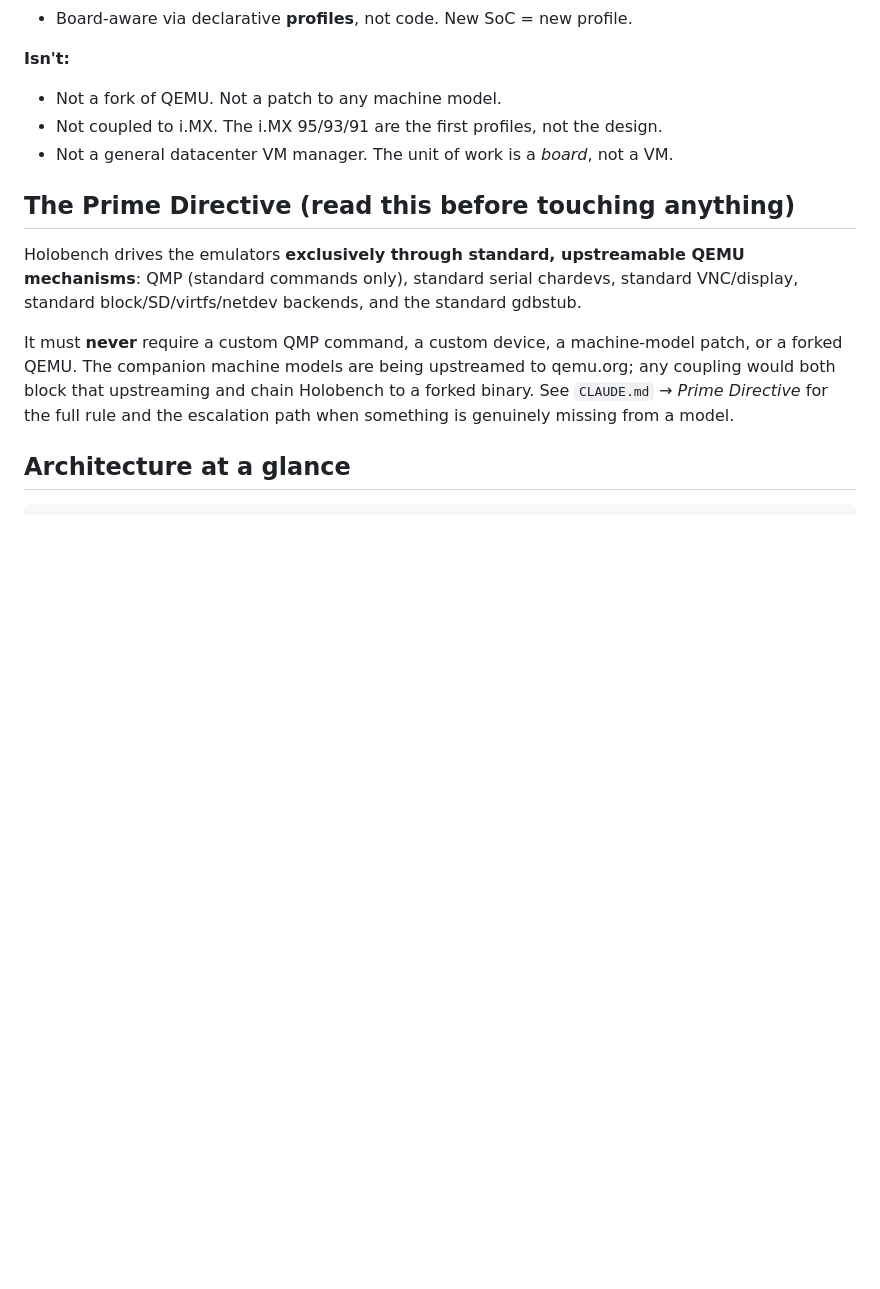
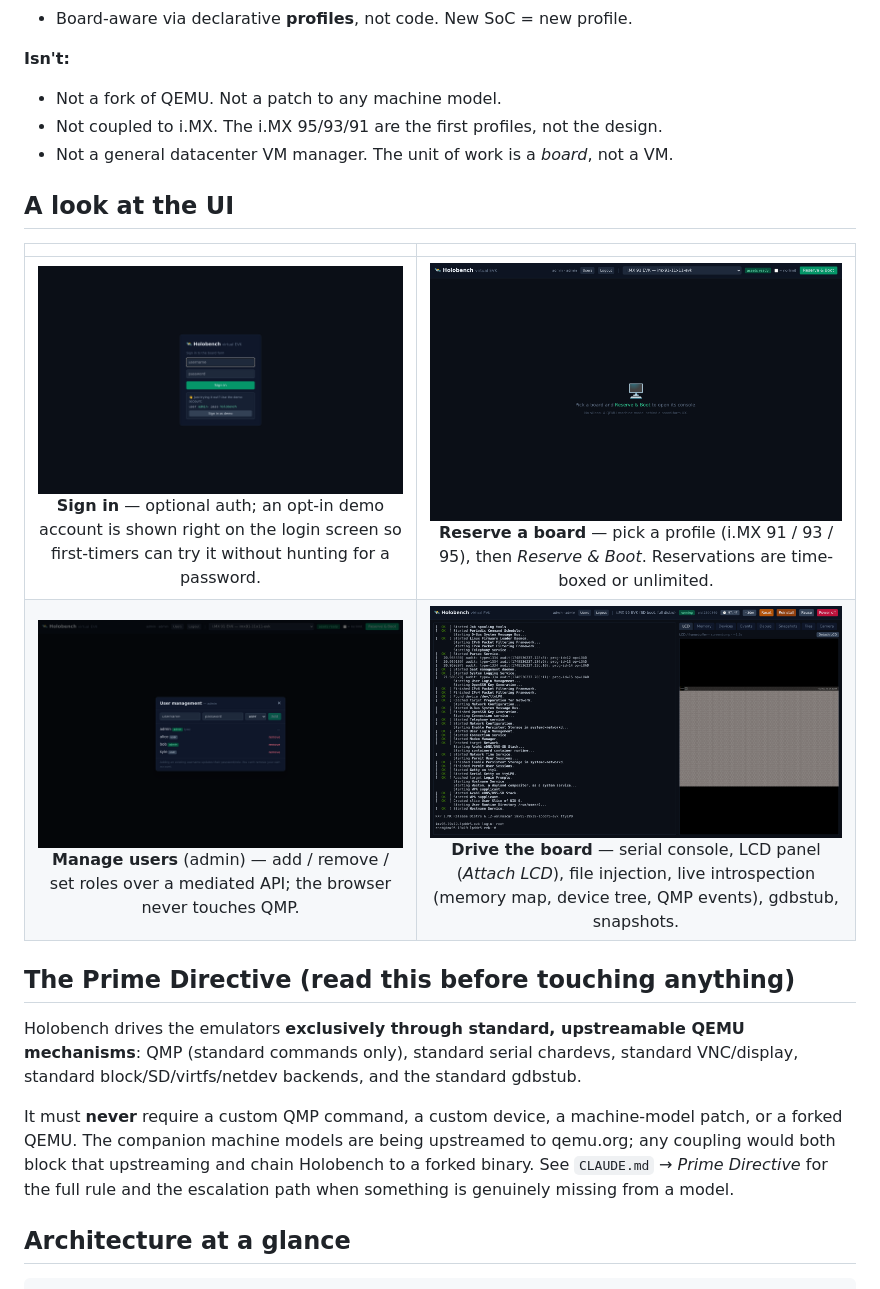
Before and after one commit to kylefoxaustin/holobench, a Markdown page: README.md, the part around one of its changes. Drawn GitHub-style; pictures changed too: docs/img/admin-users.png (added), docs/img/board-view.png (added), docs/img/landing.png (added); blank space fills up the shorter version.

```diff
--- a/README.md
+++ b/README.md
@@ -42,6 +49,13 @@ have spent months building. Holobench is the front end that gap was waiting for.
 - Not a fork of QEMU. Not a patch to any machine model.
 - Not coupled to i.MX. The i.MX 95/93/91 are the first profiles, not the design.
 - Not a general datacenter VM manager. The unit of work is a *board*, not a VM.
+
+## A look at the UI
+
+| | |
+|:--:|:--:|
+| <img src="docs/img/login.png" width="440" alt="Sign-in screen with demo account"><br>**Sign in** — optional auth; an opt-in demo account is shown right on the login screen so first-timers can try it without hunting for a password. | <img src="docs/img/landing.png" width="440" alt="Board picker"><br>**Reserve a board** — pick a profile (i.MX 91 / 93 / 95), then *Reserve & Boot*. Reservations are time-boxed or unlimited. |
+| <img src="docs/img/admin-users.png" width="440" alt="User management panel"><br>**Manage users** (admin) — add / remove / set roles over a mediated API; the browser never touches QMP. | <img src="docs/img/board-view.png" width="440" alt="Booted board with console and LCD"><br>**Drive the board** — serial console, LCD panel (*Attach LCD*), file injection, live introspection (memory map, device tree, QMP events), gdbstub, snapshots. |
 
 ## The Prime Directive (read this before touching anything)
 
```
Also changed, not shown: other parts of README.md (+7 -0 lines).
